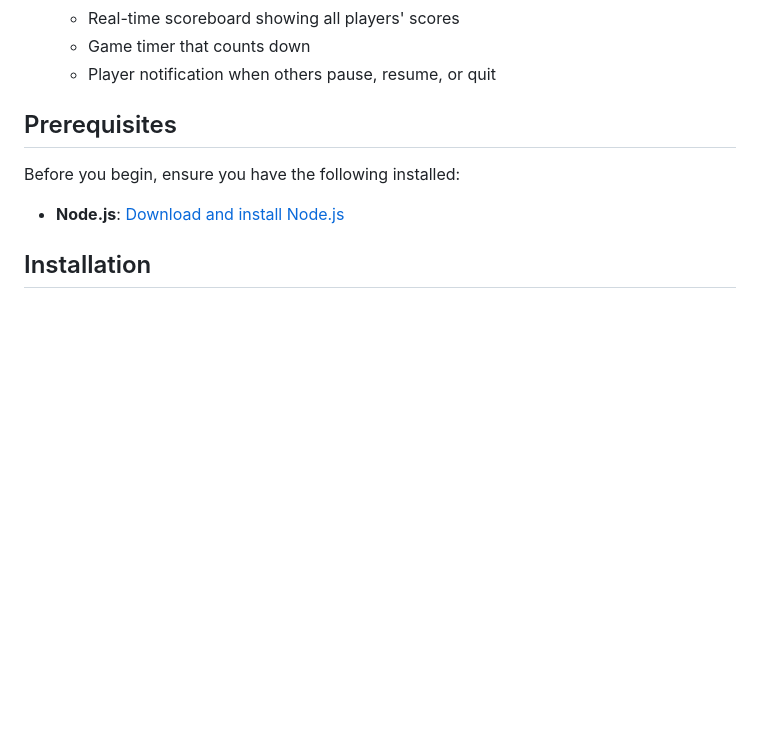
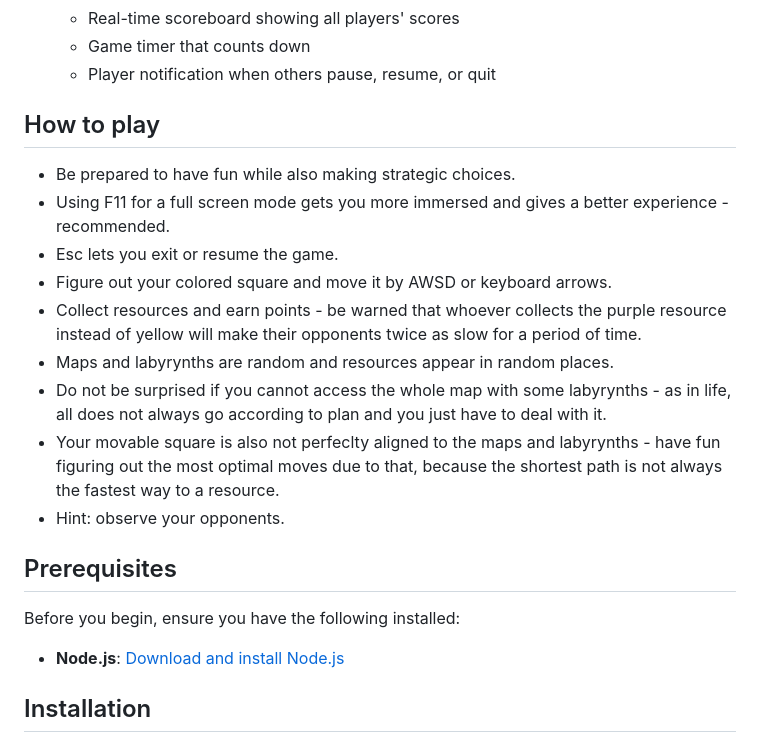
Before and after one commit to KristjanKelk/web-game, a Markdown page: readme.md, the part around the change. Drawn GitHub-style; blank space fills up the shorter version.

Commit message:
funstructions

```diff
--- a/readme.md
+++ b/readme.md
@@ -21,6 +21,18 @@ A real-time multiplayer game that supports 2-4 players competing in a resource c
     - Real-time scoreboard showing all players' scores
     - Game timer that counts down
     - Player notification when others pause, resume, or quit
+
+## How to play
+
+- Be prepared to have fun while also making strategic choices.
+- Using F11 for a full screen mode gets you more immersed and gives a better experience - recommended.
+- Esc lets you exit or resume the game.
+- Figure out your colored square and move it by AWSD or keyboard arrows.
+- Collect resources and earn points - be warned that whoever collects the purple resource instead of yellow will make their opponents twice as slow for a period of time.
+- Maps and labyrynths are random and resources appear in random places.
+- Do not be surprised if you cannot access the whole map with some labyrynths - as in life, all does not always go according to plan and you just have to deal with it.
+- Your movable square is also not perfeclty aligned to the maps and labyrynths - have fun figuring out the most optimal moves due to that, because the shortest path is not always the fastest way to a resource.
+- Hint: observe your opponents.
 
 ## Prerequisites
 
```
